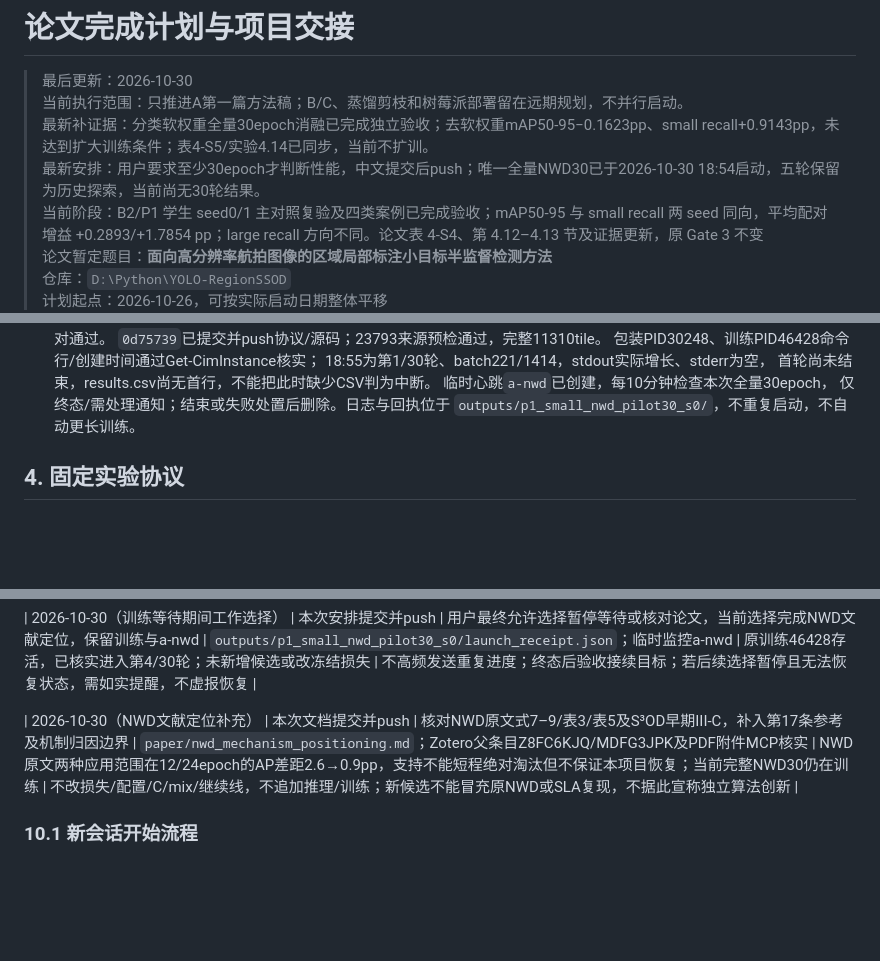
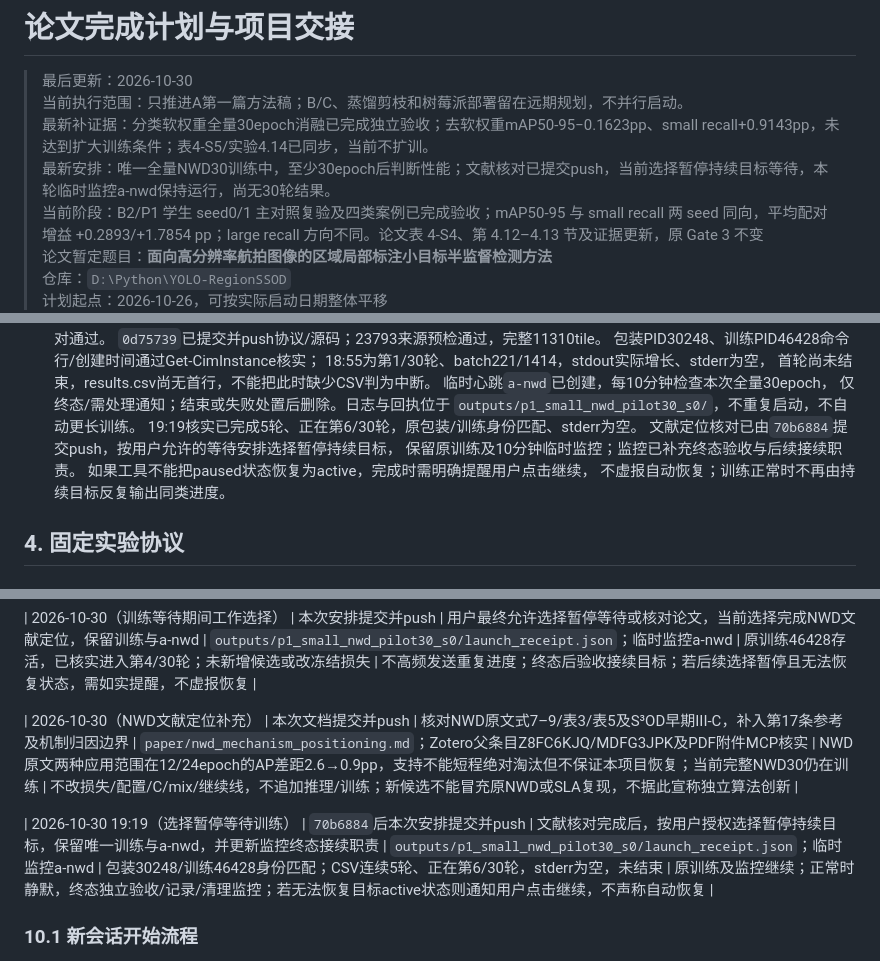
Before and after one commit to BaiRong-NUC/YOLO-RegionSSOD, a Markdown page: docs/paper_completion_plan.md, 3 parts joined by grey strips. GitHub-like rendering; blank space fills up the shorter version.

Commit message:
记录训练期暂停目标与监控接续安排

```diff
--- a/docs/paper_completion_plan.md
+++ b/docs/paper_completion_plan.md
@@ -3,7 +3,7 @@
 > 最后更新：2026-10-30<br>
 > 当前执行范围：只推进A第一篇方法稿；B/C、蒸馏剪枝和树莓派部署留在远期规划，不并行启动。<br>
 > 最新补证据：分类软权重全量30epoch消融已完成独立验收；去软权重mAP50-95−0.1623pp、small recall+0.9143pp，未达到扩大训练条件；表4-S5/实验4.14已同步，当前不扩训。<br>
-> 最新安排：用户要求至少30epoch才判断性能，中文提交后push；唯一全量NWD30已于2026-10-30 18:54启动，五轮保留为历史探索，当前尚无30轮结果。<br>
+> 最新安排：唯一全量NWD30训练中，至少30epoch后判断性能；文献核对已提交push，当前选择暂停持续目标等待，本轮临时监控a-nwd保持运行，尚无30轮结果。<br>
 > 当前阶段：B2/P1 学生 seed0/1 主对照复验及四类案例已完成验收；mAP50-95 与 small recall 两 seed 同向，平均配对增益 +0.2893/+1.7854 pp；large recall 方向不同。论文表 4-S4、第 4.12–4.13 节及证据更新，原 Gate 3 不变<br>
 > 论文暂定题目：**面向高分辨率航拍图像的区域局部标注小目标半监督检测方法**
 > 仓库：`D:\Python\YOLO-RegionSSOD`
@@ -907,6 +907,11 @@ P1 的 30 epoch 训练、完整原图 val960 和固定操作点小目标 recall
   临时心跳`a-nwd`已创建，每10分钟检查本次全量30epoch，
   仅终态/需处理通知；结束或失败处置后删除。日志与回执位于
   `outputs/p1_small_nwd_pilot30_s0/`，不重复启动，不自动更长训练。
+  19:19核实已完成5轮、正在第6/30轮，原包装/训练身份匹配、stderr为空。
+  文献定位核对已由`70b6884`提交push，按用户允许的等待安排选择暂停持续目标，
+  保留原训练及10分钟临时监控；监控已补充终态验收与后续接续职责。
+  如果工具不能把paused状态恢复为active，完成时需明确提醒用户点击继续，
+  不虚报自动恢复；训练正常时不再由持续目标反复输出同类进度。
 
 ## 4. 固定实验协议
 
@@ -1148,6 +1153,8 @@ P1 第一轮只做一次离线自训练。只有 P1 明确优于 B2，才考虑
 
 | 2026-10-30（NWD文献定位补充） | 本次文档提交并push | 核对NWD原文式7–9/表3/表5及S³OD早期III-C，补入第17条参考及机制归因边界 | `paper/nwd_mechanism_positioning.md`；Zotero父条目Z8FC6KJQ/MDFG3JPK及PDF附件MCP核实 | NWD原文两种应用范围在12/24epoch的AP差距2.6→0.9pp，支持不能短程绝对淘汰但不保证本项目恢复；当前完整NWD30仍在训练 | 不改损失/配置/C/mix/继续线，不追加推理/训练；新候选不能冒充原NWD或SLA复现，不据此宣称独立算法创新 |
 
+| 2026-10-30 19:19（选择暂停等待训练） | `70b6884`后本次安排提交并push | 文献核对完成后，按用户授权选择暂停持续目标，保留唯一训练与a-nwd，并更新监控终态接续职责 | `outputs/p1_small_nwd_pilot30_s0/launch_receipt.json`；临时监控a-nwd | 包装30248/训练46428身份匹配；CSV连续5轮、正在第6/30轮，stderr为空，未结束 | 原训练及监控继续；正常时静默，终态独立验收/记录/清理监控；若无法恢复目标active状态则通知用户点击继续，不声称自动恢复 |
+
 ### 10.1 新会话开始流程
 
 2026-10-30原图上下文诊断执行前的Git预检发现，历史`.gitignore`的`data/`
```
